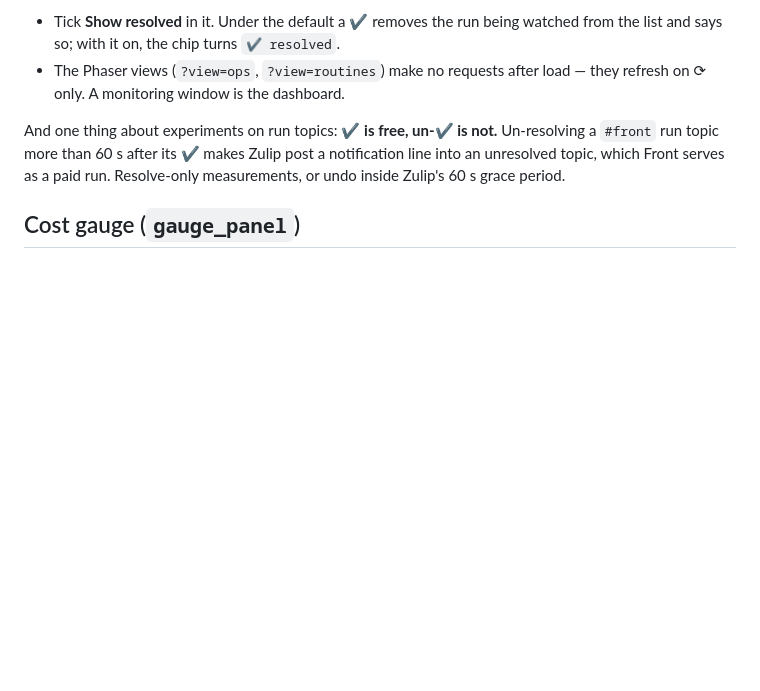
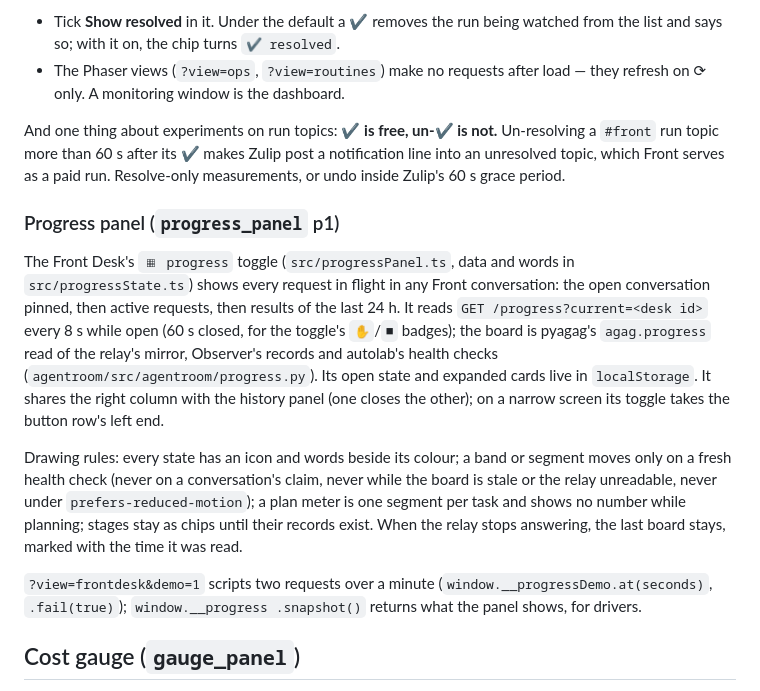
Before and after one commit to iwaag/agdevworld, a Markdown page: README_DEV.md, the part around the change. Drawn GitHub-style; blank space fills up the shorter version.

Commit message:
README_DEV: the Front Desk progress panel (progress_panel p1 step 6)
Co-Authored-By: Claude Opus 5.5 <noreply@anthropic.com>

```diff
--- a/README_DEV.md
+++ b/README_DEV.md
@@ -298,6 +298,31 @@ Un-resolving a `#front` run topic more than 60 s after its ✔ makes Zulip post
 a notification line into an unresolved topic, which Front serves as a paid
 run. Resolve-only measurements, or undo inside Zulip's 60 s grace period.
 
+### Progress panel (`progress_panel` p1)
+
+The Front Desk's `▦ progress` toggle (`src/progressPanel.ts`, data and words
+in `src/progressState.ts`) shows every request in flight in any Front
+conversation: the open conversation pinned, then active requests, then
+results of the last 24 h. It reads `GET /progress?current=<desk id>` every
+8 s while open (60 s closed, for the toggle's `✋`/`■` badges); the board is
+pyagag's `agag.progress` read of the relay's mirror, Observer's records and
+autolab's health checks (`agentroom/src/agentroom/progress.py`). Its open
+state and expanded cards live in `localStorage`. It shares the right column
+with the history panel (one closes the other); on a narrow screen its toggle
+takes the button row's left end.
+
+Drawing rules: every state has an icon and words beside its colour; a band
+or segment moves only on a fresh health check (never on a conversation's
+claim, never while the board is stale or the relay unreadable, never under
+`prefers-reduced-motion`); a plan meter is one segment per task and shows no
+number while planning; stages stay as chips until their records exist. When
+the relay stops answering, the last board stays, marked with the time it was
+read.
+
+`?view=frontdesk&demo=1` scripts two requests over a minute
+(`window.__progressDemo.at(seconds)`, `.fail(true)`); `window.__progress
+.snapshot()` returns what the panel shows, for drivers.
+
 ## Cost gauge (`gauge_panel`)
 
 `/?parts=gauge` is a separate page meant for its own window beside the
```
